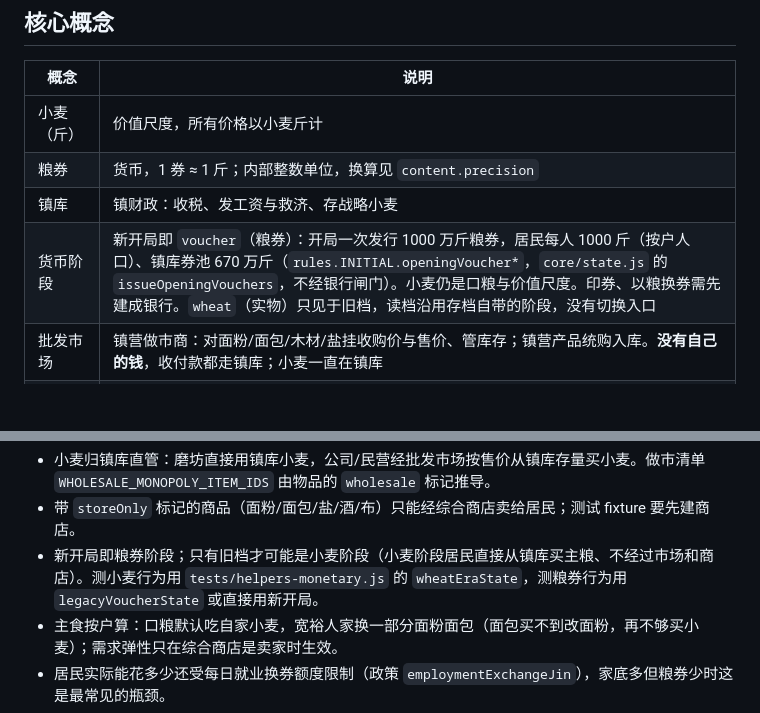
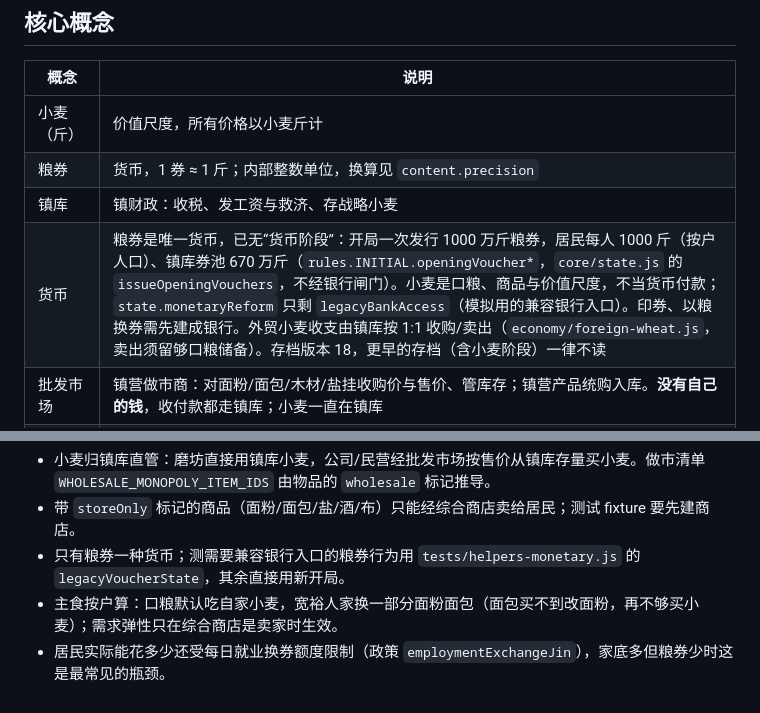
Before and after one commit to Augdgasjkh354-lang/maixiang, a Markdown page: AGENTS.md, 2 parts joined by grey strips. GitHub-like rendering; blank space fills up the shorter version.

Commit message:
AGENTS.md：同步货币说明

```diff
--- a/AGENTS.md
+++ b/AGENTS.md
@@ -49,7 +49,7 @@ node scripts/health-check.mjs 10                     # 十年经济体检：人
 | 小麦（斤） | 价值尺度，所有价格以小麦斤计 |
 | 粮券 | 货币，1 券 ≈ 1 斤；内部整数单位，换算见 `content.precision` |
 | 镇库 | 镇财政：收税、发工资与救济、存战略小麦 |
-| 货币阶段 | 新开局即 `voucher`（粮券）：开局一次发行 1000 万斤粮券，居民每人 1000 斤（按户人口）、镇库券池 670 万斤（`rules.INITIAL.openingVoucher*`，`core/state.js` 的 `issueOpeningVouchers`，不经银行闸门）。小麦仍是口粮与价值尺度。印券、以粮换券需先建成银行。`wheat`（实物）只见于旧档，读档沿用存档自带的阶段，没有切换入口 |
+| 货币 | 粮券是唯一货币，已无“货币阶段”：开局一次发行 1000 万斤粮券，居民每人 1000 斤（按户人口）、镇库券池 670 万斤（`rules.INITIAL.openingVoucher*`，`core/state.js` 的 `issueOpeningVouchers`，不经银行闸门）。小麦是口粮、商品与价值尺度，不当货币付款；`state.monetaryReform` 只剩 `legacyBankAccess`（模拟用的兼容银行入口）。印券、以粮换券需先建成银行。外贸小麦收支由镇库按 1:1 收购/卖出（`economy/foreign-wheat.js`，卖出须留够口粮储备）。存档版本 18，更早的存档（含小麦阶段）一律不读 |
 | 批发市场 | 镇营做市商：对面粉/面包/木材/盐挂收购价与售价、管库存；镇营产品统购入库。**没有自己的钱**，收付款都走镇库；小麦一直在镇库 |
 | 综合商店 | 居民买面粉/面包/盐和日用品的主渠道；目标利润率加价 × 库存系数（见下一行"调价"）；肉直接向养殖场进货。**镇营综合商店**（商业街开「镇营综合商店」，店型别名 `town_general`，`town` 标记）：镇里持有、占店位、无业主与商人；店员由玩家设定（`configureShopClerks`，上限同综合商店，自动审核不覆盖），接待能力 min(1000, 20×店员)。定价沿用政策利润率与动态定价；动态定价的成本口径用「定价成本基础」（`pricingBasisVoucherUnits`，按私营店进货的同一价逐笔入账，只供调价复核），镇库库存成本账仍是内部调拨成本。进货优先，但每日每种商品最多拿进货前批发库存的 `rules.townShop.supplyShareMax`（默认 0.5），余下留给私营店；每条商业街最多 `rules.townShop.maxPerStreet`（默认 1）家。没有自己的钱：零售收入付给镇库，工资与辞退补偿由镇库付（发薪日 5 号），进货从批发市场内部调拨（市场→镇库→店，只搬货不付钱，成本随货转移，计入市场镇营需求），肉仍由镇库向养殖场买。不交店租与利润税、不分红、不参与 30 天亏损自动关店（由玩家关）；利润每日上缴镇库。停业时库存归镇库、欠薪由镇库偿付（付不起记为镇库欠家庭），不进清算。付款一律经 `shopAccountName(shop)`（镇营为 `town`），不得出现镇库→镇库付款 |
 | 调价（物价会动） | 规则在 `economy/price-adjust.js`（`nextPriceFactor`，阈值见 `content/rules.js` 的 `priceAdjust`）。综合商店每 7 天按库存够卖天数、日均销量、断货记录给每个商品定系数（积压降价、紧缺涨价、正常回归 1），售价 = 基准价 × 系数，清库存才可降到进货价 × 0.7，在 `systems/shop-pricing.js`。**综合商店目标利润率**：政策页「商店与贸易利润率」的全局默认 `state.policy.shopMarginPercent`（0—200，一位小数，开局 20），未单独设置（`shop.pricing.targetMarginOwn` 为假）的店跟随；单店可在店铺面板覆盖，或改回跟随。改目标**不跳价**：改之前记下生效中的目标（`shop.pricing.glidePercent`），之后每次 7 天复核价格按 ±10% 步幅追上，追平后删除该字段；促销模式不受影响。配置与解析在 `economy/margin-policy.js`，命令 `setMarginPolicy` / `configureShopTargetMargin`；批发市场自动调价默认关闭，玩家逐品开启后以开启时售价为锚定、±30% 内浮动，在 `systems/wholesale-market.js` 的 `reviewWholesaleAutoPricing`（日结 `pricing` 步） |
@@ -104,7 +104,7 @@ node scripts/health-check.mjs 10                     # 十年经济体检：人
 **流通口径**
 - 小麦归镇库直管：磨坊直接用镇库小麦，公司/民营经批发市场按售价从镇库存量买小麦。做市清单 `WHOLESALE_MONOPOLY_ITEM_IDS` 由物品的 `wholesale` 标记推导。
 - 带 `storeOnly` 标记的商品（面粉/面包/盐/酒/布）只能经综合商店卖给居民；测试 fixture 要先建商店。
-- 新开局即粮券阶段；只有旧档才可能是小麦阶段（小麦阶段居民直接从镇库买主粮、不经过市场和商店）。测小麦行为用 `tests/helpers-monetary.js` 的 `wheatEraState`，测粮券行为用 `legacyVoucherState` 或直接用新开局。
+- 只有粮券一种货币；测需要兼容银行入口的粮券行为用 `tests/helpers-monetary.js` 的 `legacyVoucherState`，其余直接用新开局。
 - 主食按户算：口粮默认吃自家小麦，宽裕人家换一部分面粉面包（面包买不到改面粉，再不够买小麦）；需求弹性只在综合商店是卖家时生效。
 - 居民实际能花多少还受每日就业换券额度限制（政策 `employmentExchangeJin`），家底多但粮券少时这是最常见的瓶颈。
 - 付款顺序：手头粮券 → 银行存款自动取回 → 以粮换券（镇库券池封顶）。取回存款时银行现金不够，镇库托底垫付缺口（记为银行欠镇库的债 `bank.debtToTownUnits`，见「国债」一行后的银行负债）；报价的可取回额 = min(银行现金 + 镇库粮券, 存款)，换券池扣掉垫付额。判断"付不付得起"一律用 `spendableVoucherUnits`（含存款），别只看 `voucherUnits`。
```
